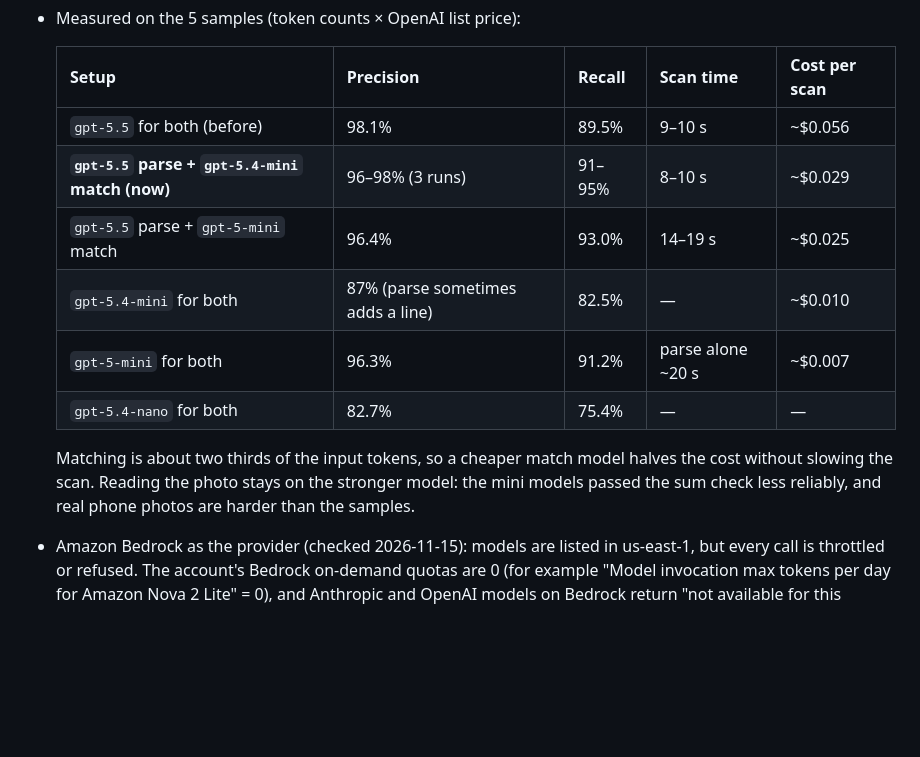
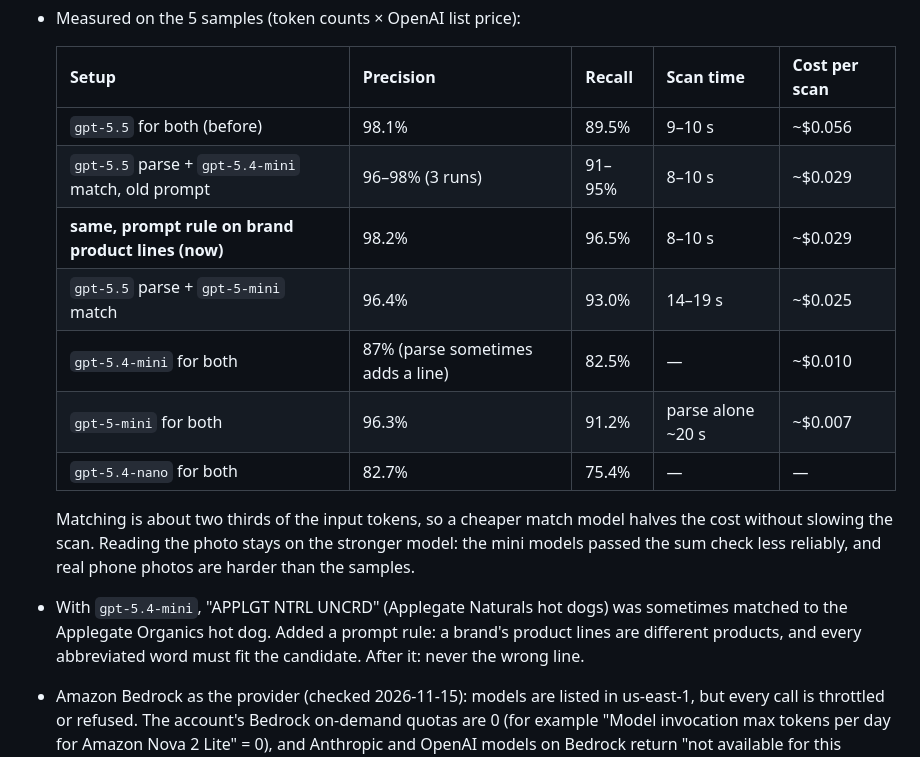
Before and after one commit to shoplikov/chek, a Markdown page: docs/DECISIONS.md, the part around the change. GitHub-like rendering; blank space fills up the shorter version.

```diff
--- a/docs/DECISIONS.md
+++ b/docs/DECISIONS.md
@@ -82,7 +82,8 @@ Public URL: https://54-163-135-214.nip.io. Remove everything with `scripts/teard
   | Setup | Precision | Recall | Scan time | Cost per scan |
   |---|---|---|---|---|
   | `gpt-5.5` for both (before) | 98.1% | 89.5% | 9–10 s | ~$0.056 |
-  | **`gpt-5.5` parse + `gpt-5.4-mini` match (now)** | 96–98% (3 runs) | 91–95% | 8–10 s | ~$0.029 |
+  | `gpt-5.5` parse + `gpt-5.4-mini` match, old prompt | 96–98% (3 runs) | 91–95% | 8–10 s | ~$0.029 |
+  | **same, prompt rule on brand product lines (now)** | 98.2% | 96.5% | 8–10 s | ~$0.029 |
   | `gpt-5.5` parse + `gpt-5-mini` match | 96.4% | 93.0% | 14–19 s | ~$0.025 |
   | `gpt-5.4-mini` for both | 87% (parse sometimes adds a line) | 82.5% | — | ~$0.010 |
   | `gpt-5-mini` for both | 96.3% | 91.2% | parse alone ~20 s | ~$0.007 |
@@ -91,6 +92,9 @@ Public URL: https://54-163-135-214.nip.io. Remove everything with `scripts/teard
   Matching is about two thirds of the input tokens, so a cheaper match model halves the cost
   without slowing the scan. Reading the photo stays on the stronger model: the mini models
   passed the sum check less reliably, and real phone photos are harder than the samples.
+- With `gpt-5.4-mini`, "APPLGT NTRL UNCRD" (Applegate Naturals hot dogs) was sometimes matched to
+  the Applegate Organics hot dog. Added a prompt rule: a brand's product lines are different
+  products, and every abbreviated word must fit the candidate. After it: never the wrong line.
 - Amazon Bedrock as the provider (checked 2026-11-15): models are listed in us-east-1, but every
   call is throttled or refused. The account's Bedrock on-demand quotas are 0 (for example "Model
   invocation max tokens per day for Amazon Nova 2 Lite" = 0), and Anthropic and OpenAI models on
```
Also changed, not shown: README.md (+5 -5 lines), prompts/match.md (+3 -0 lines), 2-week1.png, 5-week1-unlocked.png, 6-week2.png, 7-history.png.
